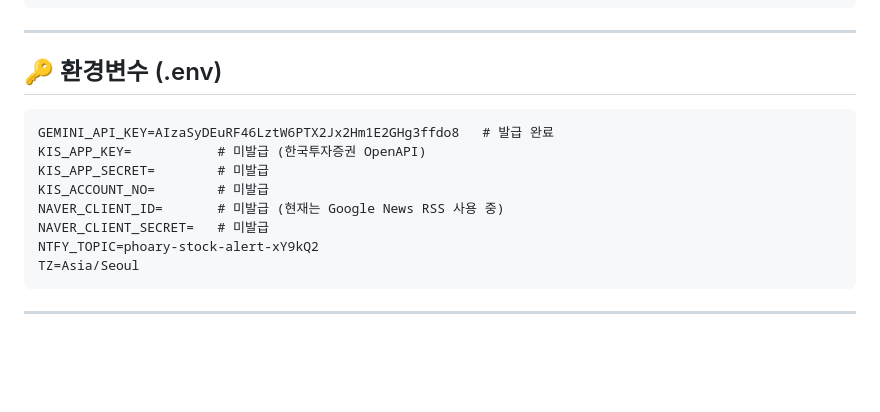
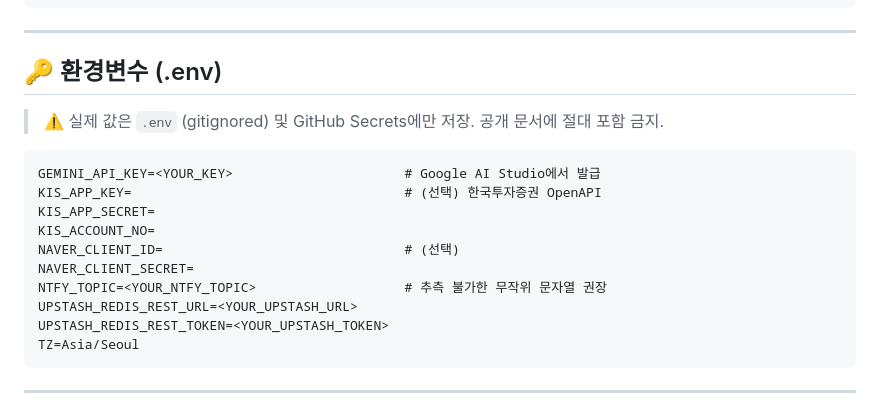
Before and after one commit to a6565777-tech/korea-stock-app, a Markdown page: HANDOFF.md, the part around the change. Drawn GitHub-style; blank space fills up the shorter version.

Commit message:
Scrub leaked Gemini API key from HANDOFF.md
Google flagged the previous key AIzaSy...ffdo8 as leaked (exposed in
initial commit) and returned 403 PERMISSION_DENIED on all Gemini models.
Replace the concrete value with a placeholder and document that secrets
must live in .env + GitHub Secrets only.

Note: the old value is still visible in git history (commit 34cc3eb).
Since the key is already revoked by Google it is defanged, but a
follow-up history rewrite (git filter-repo) + force-push is recommended
if long-term repo hygiene matters. User action required either way:
issue a new key and update GEMINI_API_KEY in GitHub Secrets + local .env.

````diff
--- a/HANDOFF.md
+++ b/HANDOFF.md
@@ -81,14 +81,18 @@
 
 ## 🔑 환경변수 (.env)
 
+> ⚠️ 실제 값은 `.env` (gitignored) 및 GitHub Secrets에만 저장. 공개 문서에 절대 포함 금지.
+
 ```
-GEMINI_API_KEY=AIzaSyDEuRF46LztW6PTX2Jx2Hm1E2GHg3ffdo8   # 발급 완료
-KIS_APP_KEY=           # 미발급 (한국투자증권 OpenAPI)
-KIS_APP_SECRET=        # 미발급
-KIS_ACCOUNT_NO=        # 미발급
-NAVER_CLIENT_ID=       # 미발급 (현재는 Google News RSS 사용 중)
-NAVER_CLIENT_SECRET=   # 미발급
-NTFY_TOPIC=phoary-stock-alert-xY9kQ2
+GEMINI_API_KEY=<YOUR_KEY>                      # Google AI Studio에서 발급
+KIS_APP_KEY=                                   # (선택) 한국투자증권 OpenAPI
+KIS_APP_SECRET=
+KIS_ACCOUNT_NO=
+NAVER_CLIENT_ID=                               # (선택)
+NAVER_CLIENT_SECRET=
+NTFY_TOPIC=<YOUR_NTFY_TOPIC>                   # 추측 불가한 무작위 문자열 권장
+UPSTASH_REDIS_REST_URL=<YOUR_UPSTASH_URL>
+UPSTASH_REDIS_REST_TOKEN=<YOUR_UPSTASH_TOKEN>
 TZ=Asia/Seoul
 ```
 
````
